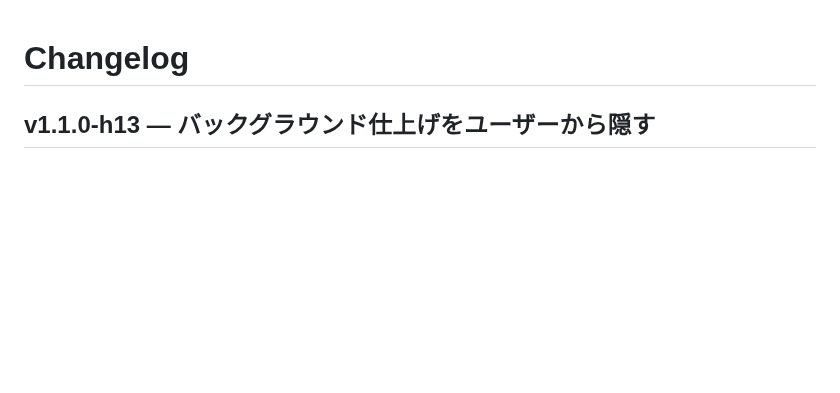
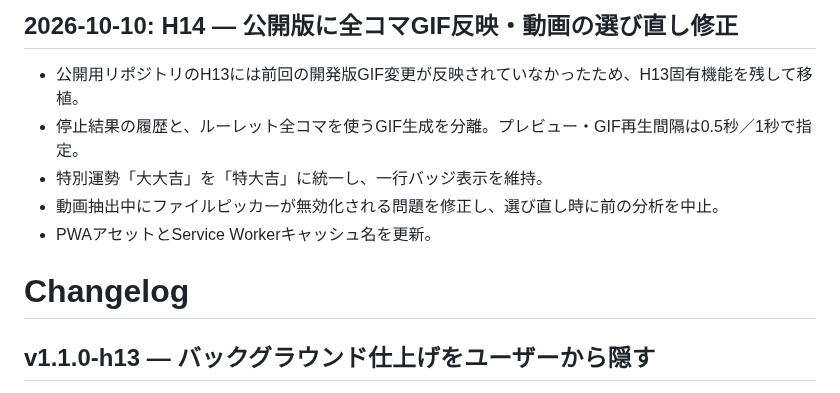
Before and after one commit to eltnegcellist/Memory_moments_roulette, a Markdown page: CHANGELOG.md, the part around the change. GitHub-like rendering; blank space fills up the shorter version.

Commit message:
H14: CHANGELOG.md GIF sync

```diff
--- a/CHANGELOG.md
+++ b/CHANGELOG.md
@@ -1,3 +1,11 @@
+## 2026-10-10: H14 — 公開版に全コマGIF反映・動画の選び直し修正
+
+- 公開用リポジトリのH13には前回の開発版GIF変更が反映されていなかったため、H13固有機能を残して移植。
+- 停止結果の履歴と、ルーレット全コマを使うGIF生成を分離。プレビュー・GIF再生間隔は0.5秒／1秒で指定。
+- 特別運勢「大大吉」を「特大吉」に統一し、一行バッジ表示を維持。
+- 動画抽出中にファイルピッカーが無効化される問題を修正し、選び直し時に前の分析を中止。
+- PWAアセットとService Workerキャッシュ名を更新。
+
 # Changelog
 
 ## v1.1.0-h13 — バックグラウンド仕上げをユーザーから隠す
```
